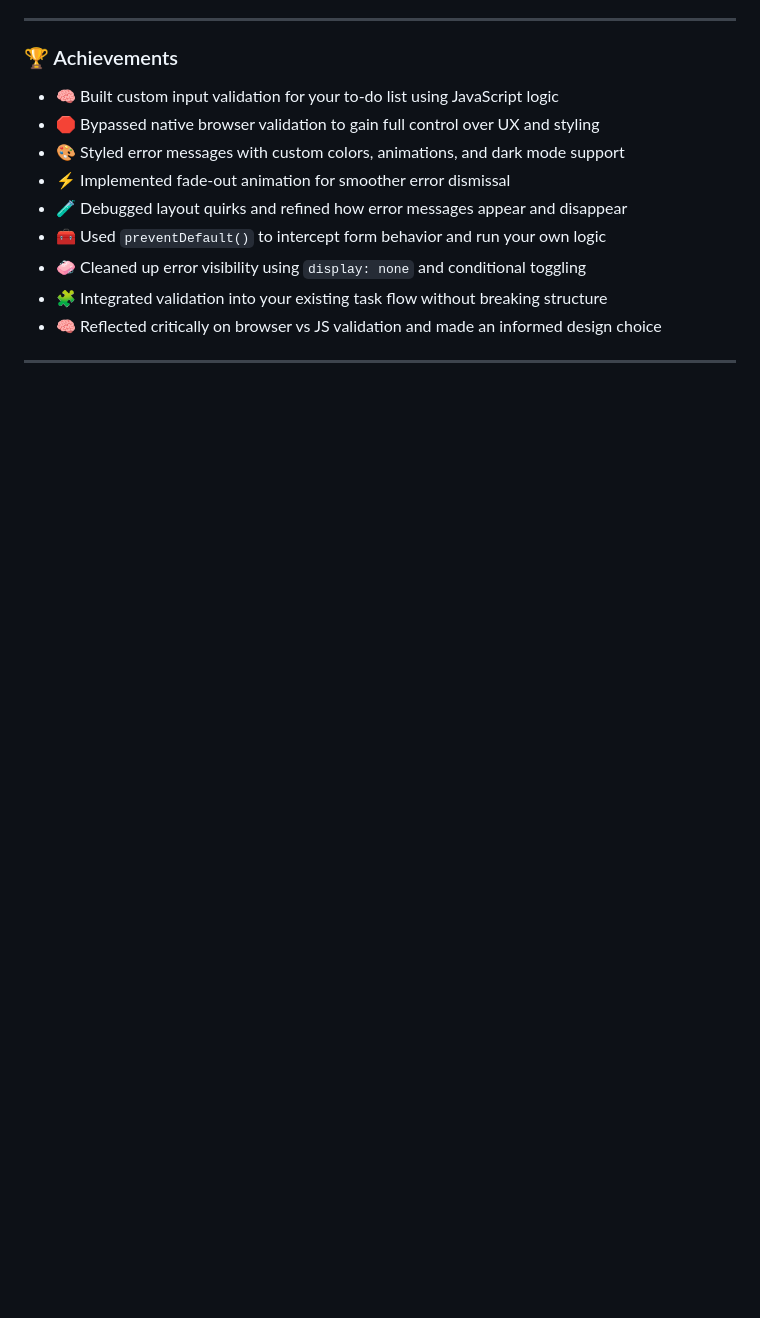
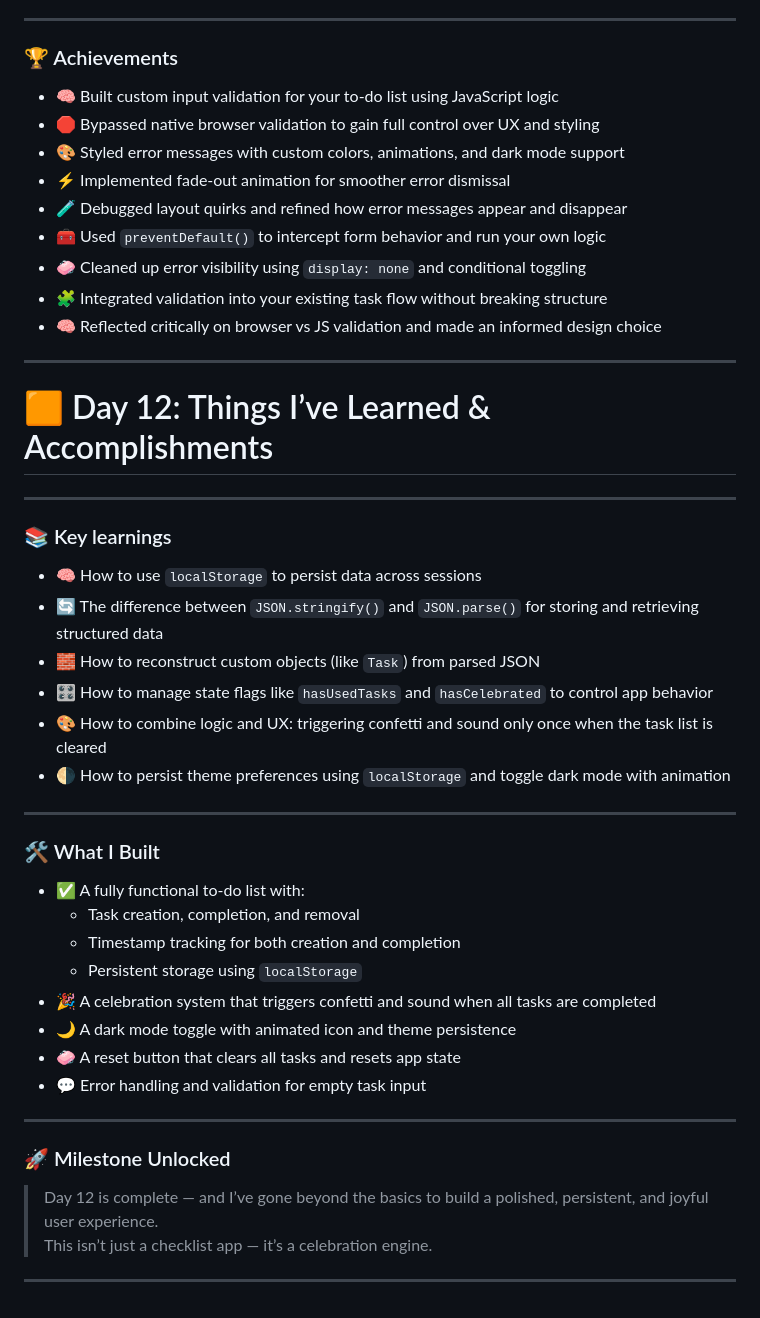
Before and after one commit to mikaelgartner/30-day-sprint, a Markdown page: README.md, the part around the change. Rendered like a GitHub page; blank space fills up the shorter version.

```diff
--- a/README.md
+++ b/README.md
@@ -278,3 +278,38 @@ Next up: Day 9 — Refactoring with objects and adding deeper task logic!
 - 🧠 Reflected critically on browser vs JS validation and made an informed design choice
 
 ---
+
+# 🟧 Day 12: Things I’ve Learned & Accomplishments
+
+---
+
+### 📚 Key learnings
+
+- 🧠 How to use `localStorage` to persist data across sessions
+- 🔄 The difference between `JSON.stringify()` and `JSON.parse()` for storing and retrieving structured data
+- 🧱 How to reconstruct custom objects (like `Task`) from parsed JSON
+- 🎛️ How to manage state flags like `hasUsedTasks` and `hasCelebrated` to control app behavior
+- 🎨 How to combine logic and UX: triggering confetti and sound only once when the task list is cleared
+- 🌗 How to persist theme preferences using `localStorage` and toggle dark mode with animation
+
+---
+
+### 🛠️ What I Built
+
+- ✅ A fully functional to-do list with:
+  - Task creation, completion, and removal
+  - Timestamp tracking for both creation and completion
+  - Persistent storage using `localStorage`
+- 🎉 A celebration system that triggers confetti and sound when all tasks are completed
+- 🌙 A dark mode toggle with animated icon and theme persistence
+- 🧼 A reset button that clears all tasks and resets app state
+- 💬 Error handling and validation for empty task input
+
+---
+
+### 🚀 Milestone Unlocked
+
+> Day 12 is complete — and I’ve gone beyond the basics to build a polished, persistent, and joyful user experience.
+> This isn’t just a checklist app — it’s a celebration engine.
+
+---
```
